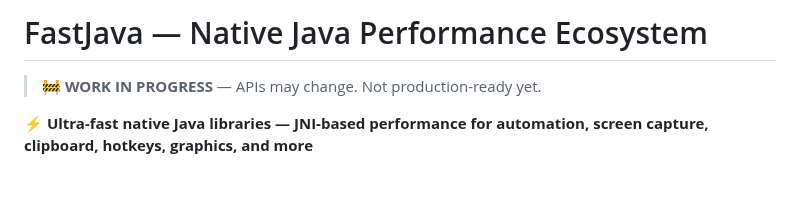
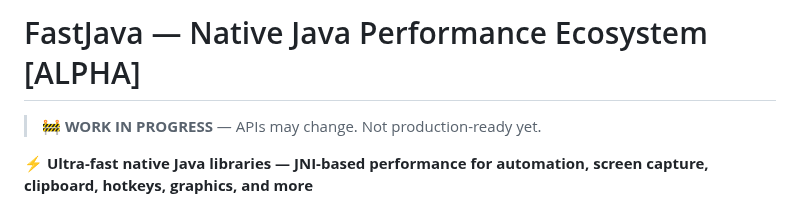
Before and after one commit to andrestubbe/FastJava, a Markdown page: README.md, the part around the change. Drawn GitHub-style; blank space fills up the shorter version.

Commit message:
Update README to indicate ALPHA status

```diff
--- a/README.md
+++ b/README.md
@@ -1,4 +1,4 @@
-# FastJava — Native Java Performance Ecosystem
+# FastJava — Native Java Performance Ecosystem [ALPHA]
 
 > 🚧 **WORK IN PROGRESS** — APIs may change. Not production-ready yet.
 
```
